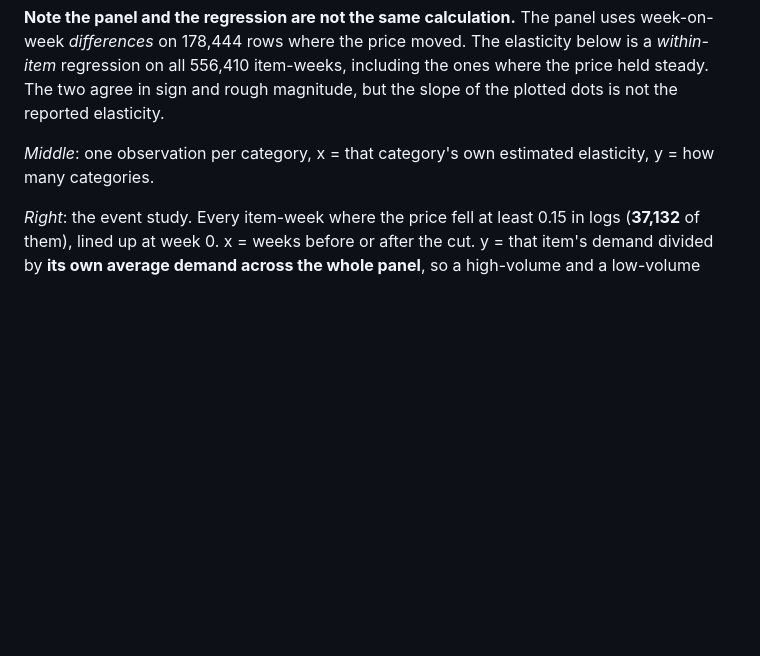
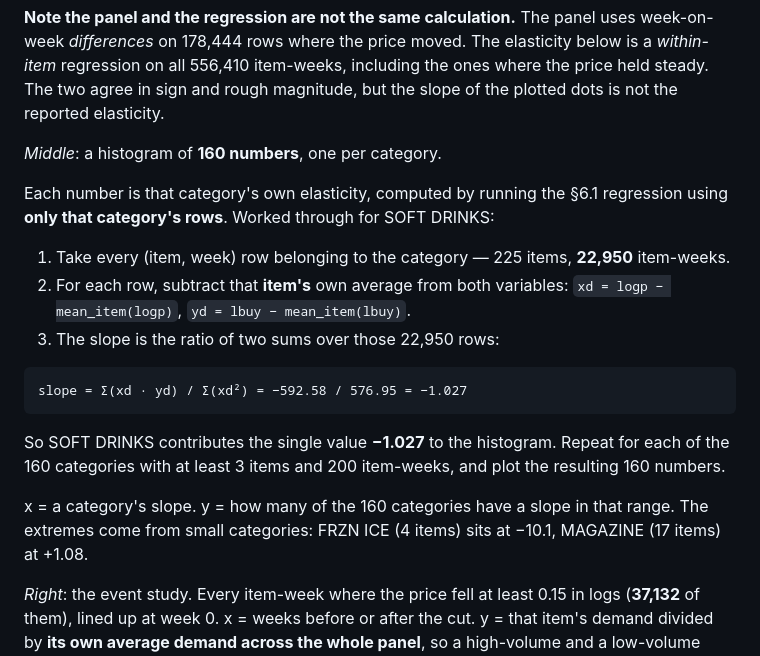
Before and after one commit to AjitKumar01/nf_dunnhumby, a Markdown page: DATA_EXPLORATION.md, the part around the change. Rendered like a GitHub page; blank space fills up the shorter version.

Commit message:
Explain what a category's elasticity is, with a worked example
"x = that category's own estimated elasticity" named the quantity without saying
how it is produced.  The middle panel is now derived: it is a histogram of 160
numbers, one per category, each the section 6.1 regression run on that category's
rows alone.

Worked through for SOFT DRINKS -- 225 items, 22,950 item-weeks, both variables
demeaned within item, slope = sum(xd*yd)/sum(xd^2) = -592.58/576.95 = -1.027,
which matches out/demand_eda_by_category.csv exactly.

Also names where the tails come from: the extreme values sit on small categories,
FRZN ICE at -10.1 on 4 items and MAGAZINE at +1.08 on 17.  The histogram treats a
4-item category and a 225-item category as one observation each, which the
previous text did not say.

Co-Authored-By: Claude Opus 5 <noreply@anthropic.com>

````diff
--- a/DATA_EXPLORATION.md
+++ b/DATA_EXPLORATION.md
@@ -535,8 +535,28 @@ is a *within-item* regression on all 556,410 item-weeks, including the ones wher
 price held steady. The two agree in sign and rough magnitude, but the slope of the
 plotted dots is not the reported elasticity.
 
-*Middle*: one observation per category, x = that category's own estimated elasticity,
-y = how many categories.
+*Middle*: a histogram of **160 numbers**, one per category.
+
+Each number is that category's own elasticity, computed by running the §6.1 regression
+using **only that category's rows**. Worked through for SOFT DRINKS:
+
+1. Take every (item, week) row belonging to the category — 225 items, **22,950**
+   item-weeks.
+2. For each row, subtract that **item's** own average from both variables:
+   `xd = logp − mean_item(logp)`, `yd = lbuy − mean_item(lbuy)`.
+3. The slope is the ratio of two sums over those 22,950 rows:
+
+```
+slope = Σ(xd · yd) / Σ(xd²) = −592.58 / 576.95 = −1.027
+```
+
+So SOFT DRINKS contributes the single value **−1.027** to the histogram. Repeat for
+each of the 160 categories with at least 3 items and 200 item-weeks, and plot the
+resulting 160 numbers.
+
+x = a category's slope. y = how many of the 160 categories have a slope in that range.
+The extremes come from small categories: FRZN ICE (4 items) sits at −10.1, MAGAZINE
+(17 items) at +1.08.
 
 *Right*: the event study. Every item-week where the price fell at least 0.15 in logs
 (**37,132** of them), lined up at week 0. x = weeks before or after the cut. y = that
````
